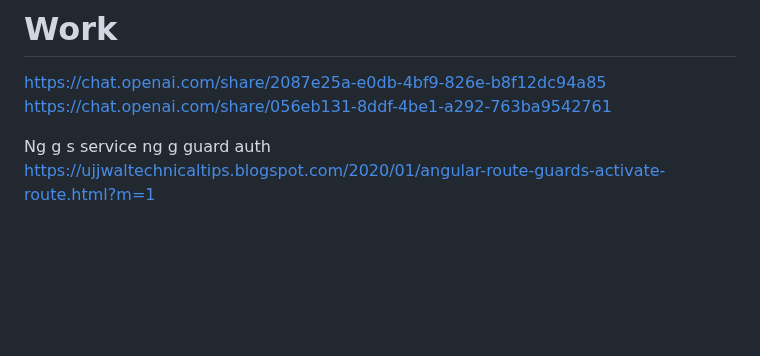
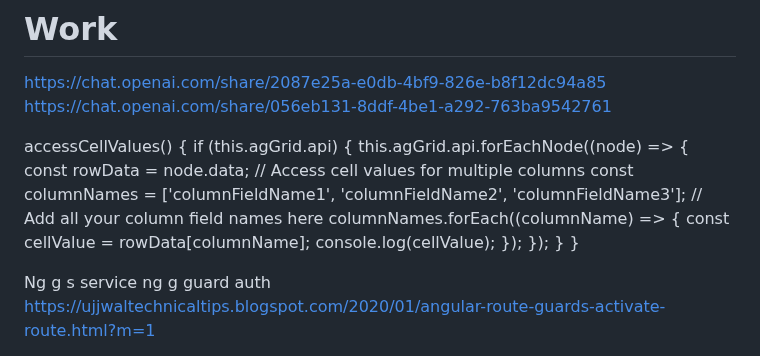
Before and after one commit to PandieswariM/Work, a Markdown page: README.md, the part around the change. Drawn GitHub-style; blank space fills up the shorter version.

```diff
--- a/README.md
+++ b/README.md
@@ -2,6 +2,23 @@
 
 https://chat.openai.com/share/2087e25a-e0db-4bf9-826e-b8f12dc94a85
 https://chat.openai.com/share/056eb131-8ddf-4be1-a292-763ba9542761
+
+
+
+accessCellValues() {
+  if (this.agGrid.api) {
+    this.agGrid.api.forEachNode((node) => {
+      const rowData = node.data;
+      // Access cell values for multiple columns
+      const columnNames = ['columnFieldName1', 'columnFieldName2', 'columnFieldName3']; // Add all your column field names here
+      columnNames.forEach((columnName) => {
+        const cellValue = rowData[columnName];
+        console.log(cellValue);
+      });
+    });
+  }
+}
+
 
 Ng g s service
 ng g guard auth
```
